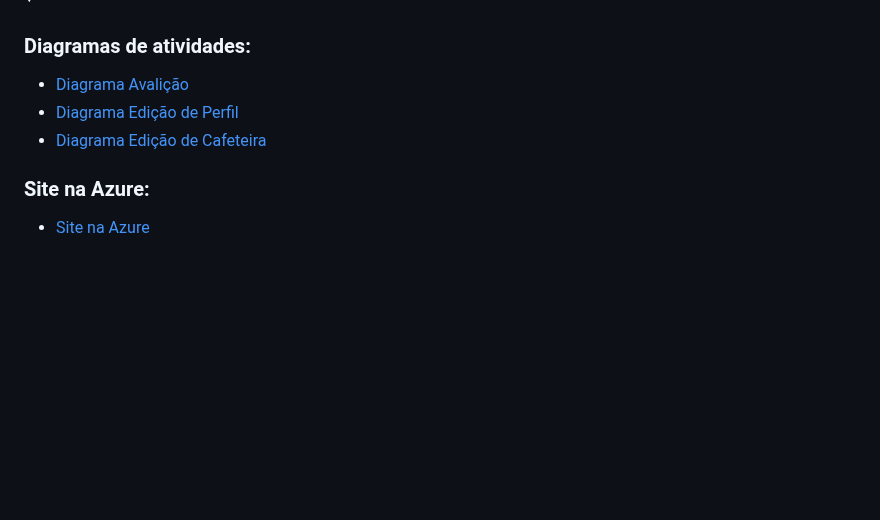
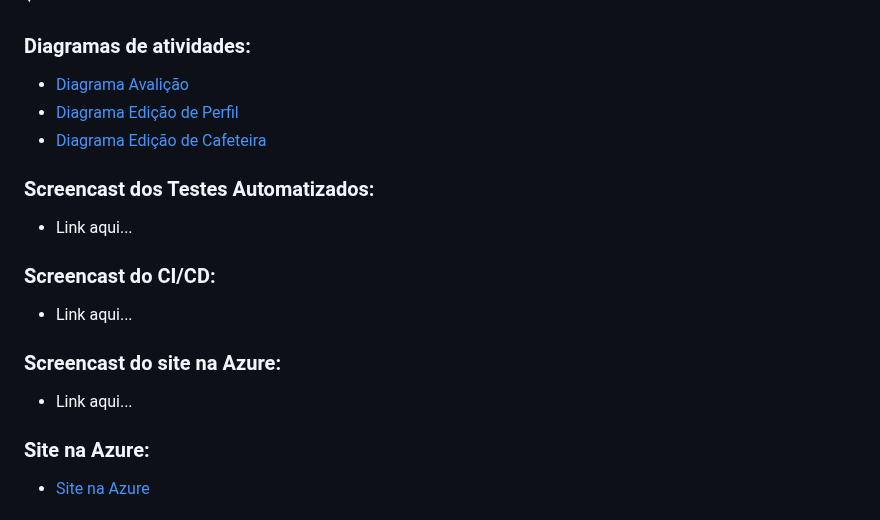
Before and after one commit to FelipeNMorgado/Tem_cafe, a Markdown page: README.md, the part around the change. Drawn GitHub-style; folded sections open; blank space fills up the shorter version.

```diff
--- a/README.md
+++ b/README.md
@@ -95,6 +95,15 @@
   </ul>
 </details>
 
+  ### Screencast dos Testes Automatizados:
+  + Link aqui...
+
+  ### Screencast do CI/CD:
+  + Link aqui...
+
+  ### Screencast do site na Azure:
+  + Link aqui...
+
   ### Site na Azure:
  + <a href ="https://temcafe.azurewebsites.net">Site na Azure </a>
 
```
